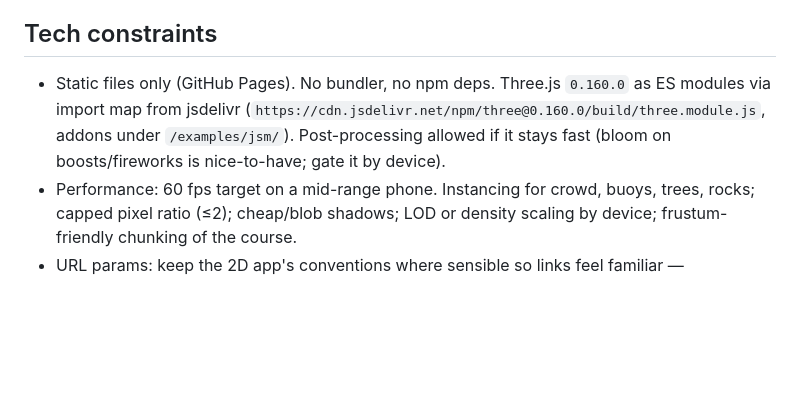
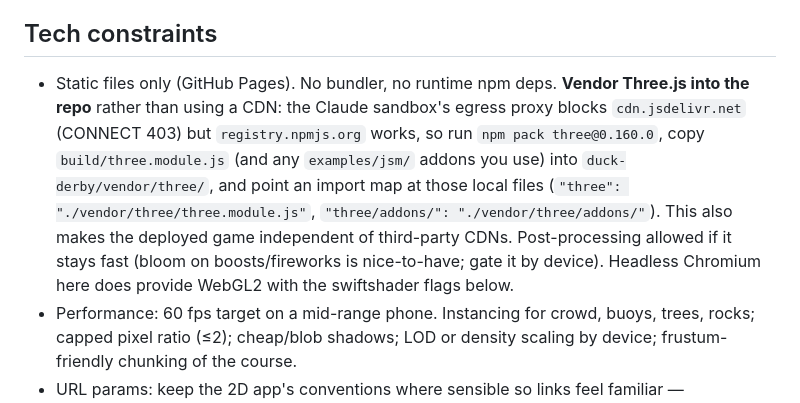
Before and after one commit to evbarleyg/Soccer-Salaries, a Markdown page: duck-derby/PHASE2-DUCKCAM.md, the part around the change. Drawn GitHub-style; blank space fills up the shorter version.

Commit message:
Phase 2 brief: vendor Three.js locally (CDN blocked in sandbox); drop 3D stub

```diff
--- a/duck-derby/PHASE2-DUCKCAM.md
+++ b/duck-derby/PHASE2-DUCKCAM.md
@@ -142,11 +142,17 @@ offset), airborne pose off the Drop, dizzy wobble, barrel roll.
 
 ## Tech constraints
 
-- Static files only (GitHub Pages). No bundler, no npm deps. Three.js
-  `0.160.0` as ES modules via import map from jsdelivr
-  (`https://cdn.jsdelivr.net/npm/three@0.160.0/build/three.module.js`,
-  addons under `/examples/jsm/`). Post-processing allowed if it stays fast
-  (bloom on boosts/fireworks is nice-to-have; gate it by device).
+- Static files only (GitHub Pages). No bundler, no runtime npm deps.
+  **Vendor Three.js into the repo** rather than using a CDN: the Claude
+  sandbox's egress proxy blocks `cdn.jsdelivr.net` (CONNECT 403) but
+  `registry.npmjs.org` works, so run `npm pack three@0.160.0`, copy
+  `build/three.module.js` (and any `examples/jsm/` addons you use) into
+  `duck-derby/vendor/three/`, and point an import map at those local files
+  (`"three": "./vendor/three/three.module.js"`, `"three/addons/": "./vendor/three/addons/"`).
+  This also makes the deployed game independent of third-party CDNs.
+  Post-processing allowed if it stays fast (bloom on boosts/fireworks is
+  nice-to-have; gate it by device). Headless Chromium here does provide
+  WebGL2 with the swiftshader flags below.
 - Performance: 60 fps target on a mid-range phone. Instancing for crowd,
   buoys, trees, rocks; capped pixel ratio (≤2); cheap/blob shadows; LOD or
   density scaling by device; frustum-friendly chunking of the course.
```
